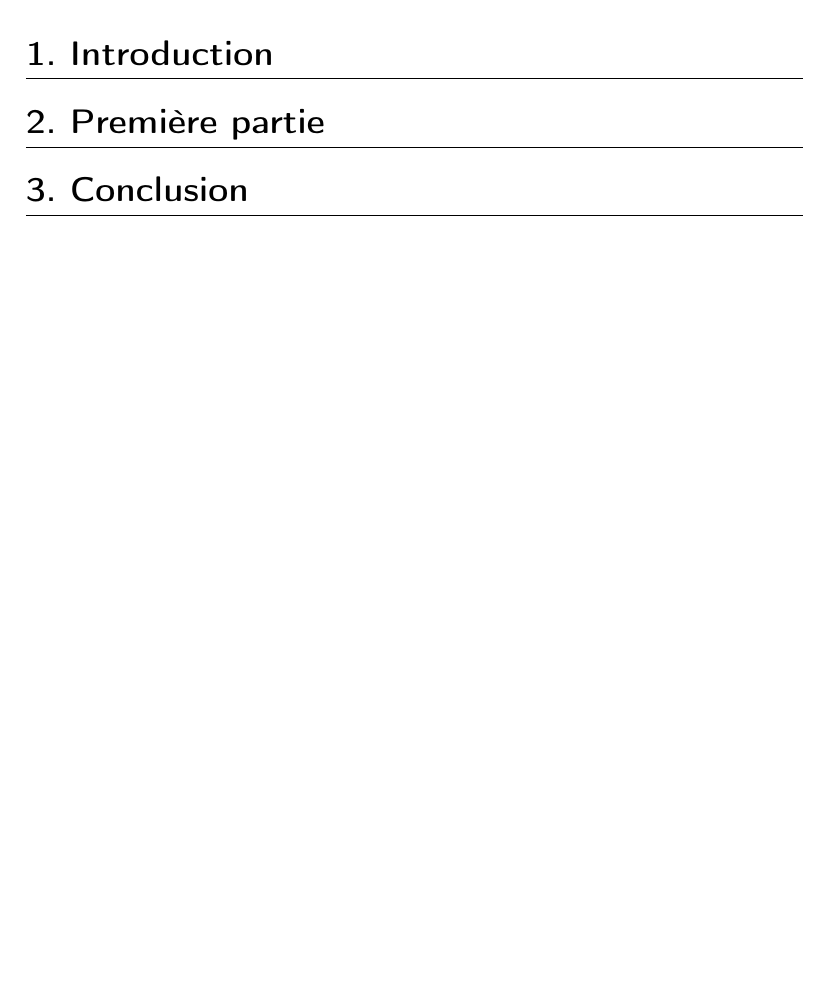
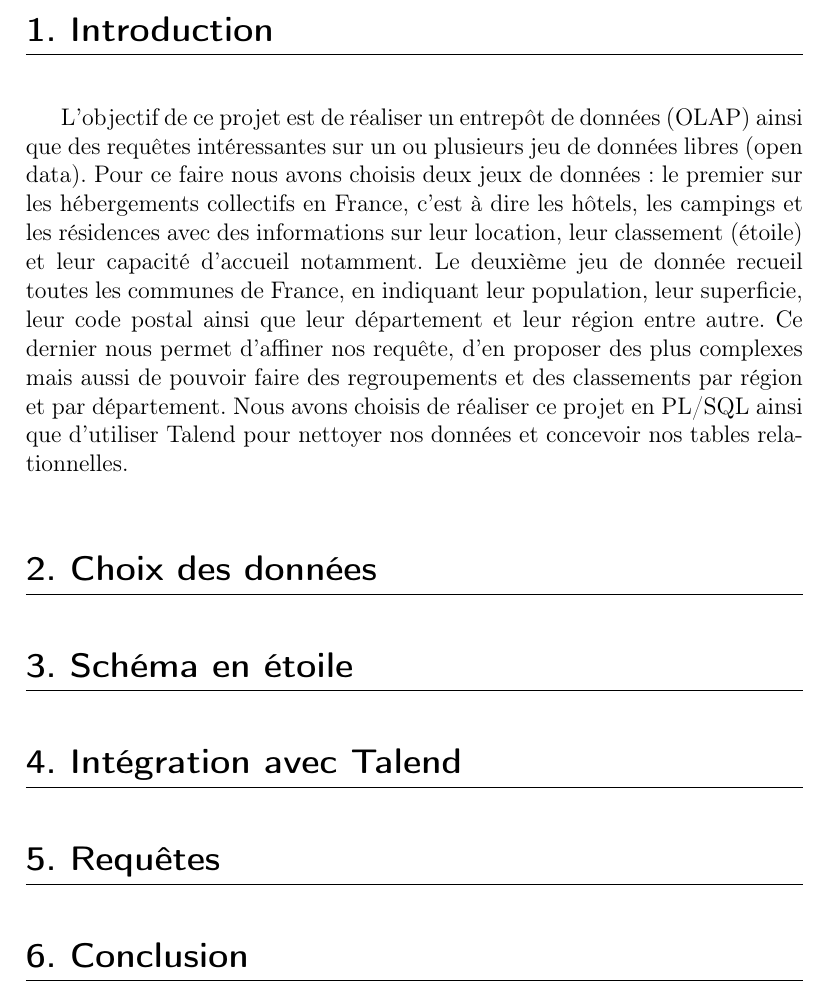
Before and after one commit to demeph/BDDE_projet, a LaTeX document (rapport/Rapport_BDDE_COUILLEROT_MAHIER_PHALAVANDISHVILI.tex): part of page 3 of 4, cut so that both start at the same text, the shorter picture padded with empty space. Compiled offline with pdfLaTeX.

Commit message:
ajout rapport

```diff
--- a/rapport/Rapport_BDDE_COUILLEROT_MAHIER_PHALAVANDISHVILI.tex
+++ b/rapport/Rapport_BDDE_COUILLEROT_MAHIER_PHALAVANDISHVILI.tex
@@ -55,11 +55,56 @@
 
 	\section{Introduction}
 
-	\section{Première partie}
+		\vspace{0.5cm}
+
+		L'objectif de ce projet est de réaliser un entrepôt de données (OLAP) ainsi que des requêtes intéressantes sur un ou plusieurs jeu de données libres (open data). Pour ce faire nous avons choisis deux jeux de données : le premier sur les hébergements collectifs en France, c'est à dire les hôtels, les campings et les résidences avec des informations sur leur location, leur classement (étoile) et leur capacité d'accueil notamment. Le deuxième jeu de donnée recueil toutes les communes de France, en indiquant leur population, leur superficie, leur code postal ainsi que leur département et leur région entre autre. Ce dernier nous permet d'affiner nos requête, d'en proposer des plus complexes mais aussi de pouvoir faire des regroupements et des classements par région et par département. Nous avons choisis de réaliser ce projet en PL/SQL ainsi que d'utiliser Talend pour nettoyer nos données et concevoir nos tables relationnelles. \\
+
+
+	\section{Choix des données}
+
+		\vspace{0.5cm}
+
+
+
+
+
+
+
+	\section{Schéma en étoile}
+
+		\vspace{0.5cm}
+
+
+
+
+
+
+	\section{Intégration avec Talend}
+
+		\vspace{0.5cm}
+
+
+
+
+
+
+
+	\section{Requêtes}
+
+		\vspace{0.5cm}
+
+
+
+
+
 
 	\section{Conclusion}
 
 		\vspace{0.5cm}
+
+
+
+
 
 
 		\newpage
```
Also changed, not shown: rapport/Rapport_BDDE_COUILLEROT_MAHIER_PHALAVANDISHVILI.pdf, 5 other files.
